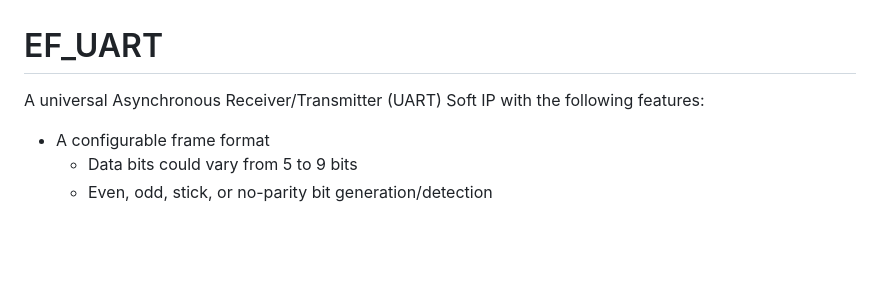
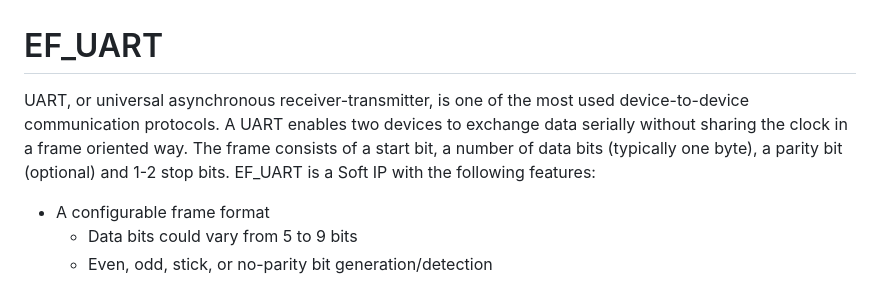
Before and after one commit to efabless/EF_UART, a Markdown page: README.md, the part around one of its changes. Drawn GitHub-style; blank space fills up the shorter version.

```diff
--- a/README.md
+++ b/README.md
@@ -1,6 +1,7 @@
 # EF_UART
 
-A universal Asynchronous Receiver/Transmitter (UART) Soft IP with the following features:
+UART, or universal asynchronous receiver-transmitter, is one of the most used device-to-device communication protocols. A UART enables two devices to exchange data serially without sharing the clock in a frame oriented way. The frame consists of a start bit, a number of data bits (typically one byte), a parity bit (optional) and 1-2 stop bits.
+EF_UART is a Soft IP with the following features:
 - A configurable frame format
     - Data bits could vary from 5 to 9 bits
     - Even, odd, stick, or no-parity bit generation/detection
```
Also changed, not shown: other parts of README.md (+1 -1 lines).
